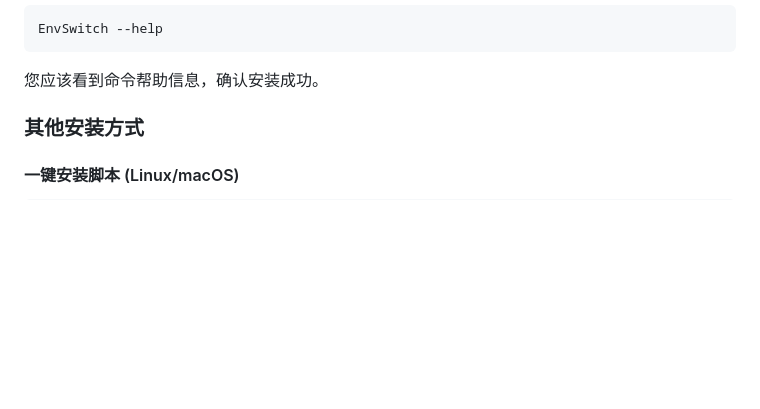
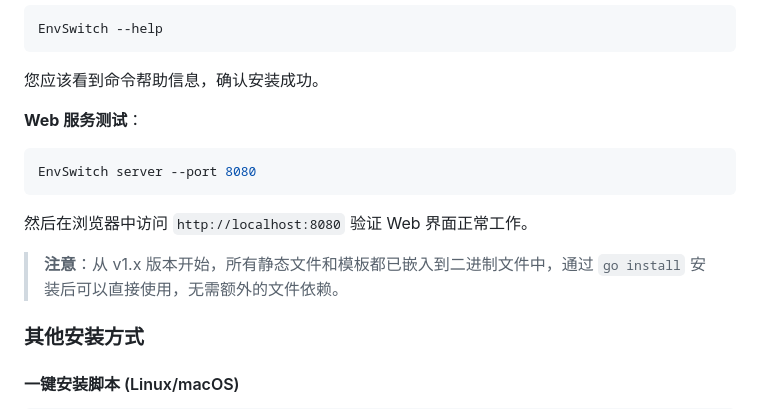
Before and after one commit to zoyopei/envswitch, a Markdown page: README.md, the part around the change. Rendered like a GitHub page; blank space fills up the shorter version.

Commit message:
docs: 更新 README 说明 go install 修复和 Web 服务测试
- 添加 Web 服务测试说明
- 说明静态文件已嵌入二进制文件
- 确认 go install 安装后可直接使用

````diff
--- a/README.md
+++ b/README.md
@@ -44,6 +44,15 @@ EnvSwitch --help
 ```
 
 您应该看到命令帮助信息，确认安装成功。
+
+**Web 服务测试**：
+```bash
+EnvSwitch server --port 8080
+```
+
+然后在浏览器中访问 `http://localhost:8080` 验证 Web 界面正常工作。
+
+> **注意**：从 v1.x 版本开始，所有静态文件和模板都已嵌入到二进制文件中，通过 `go install` 安装后可以直接使用，无需额外的文件依赖。
 
 ### 其他安装方式
 
````
